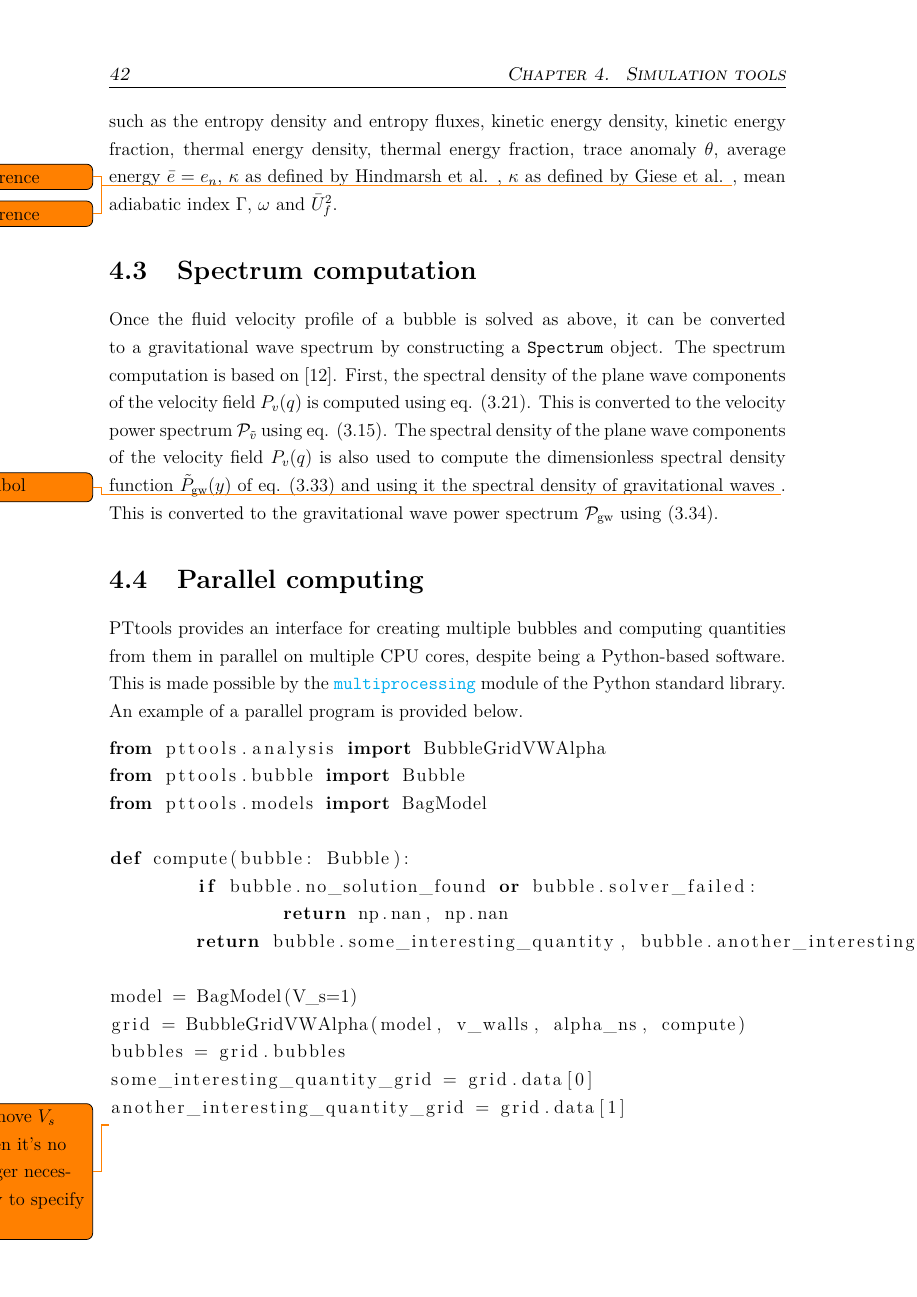
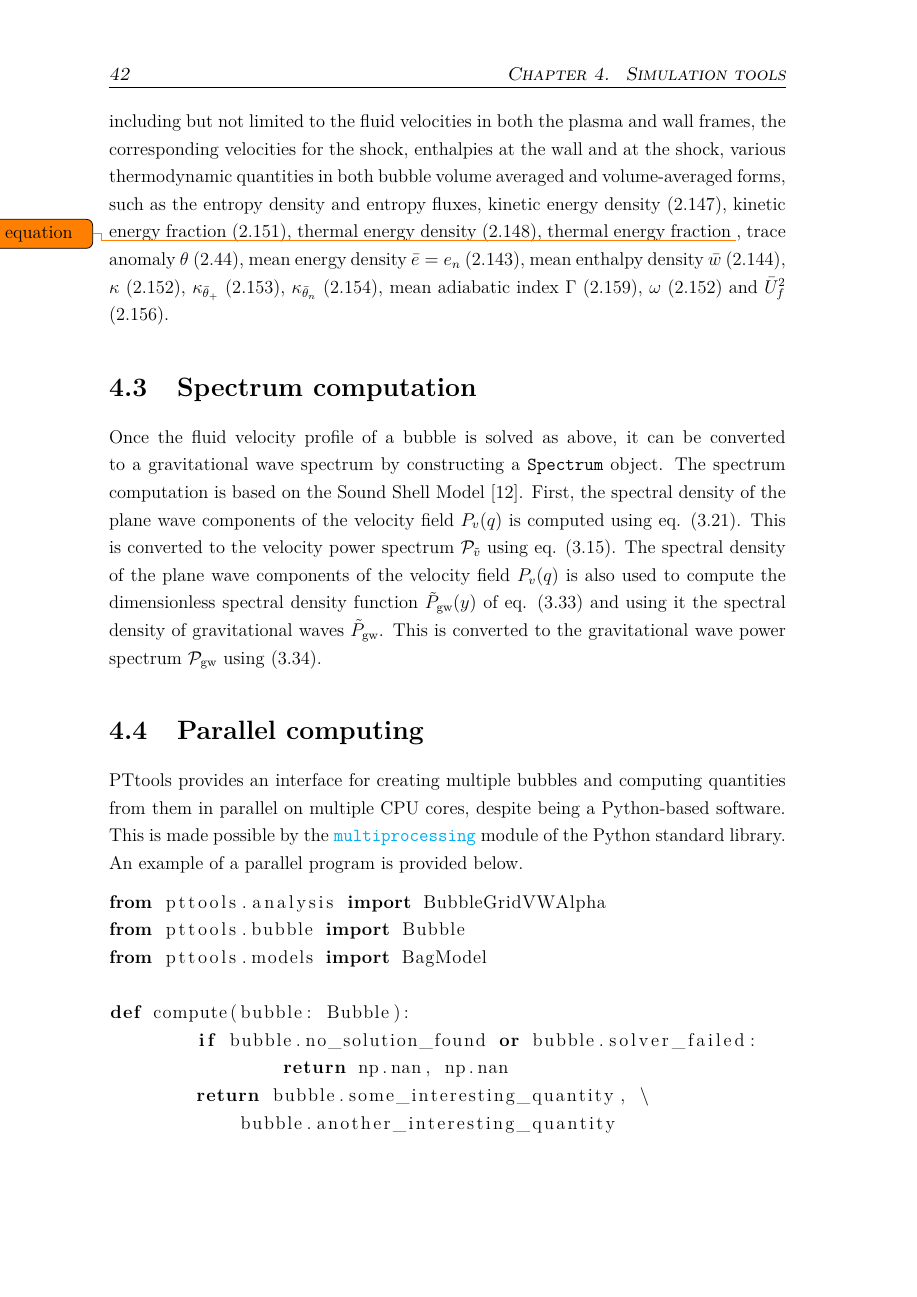
Before and after one commit to AgenttiX/msc-thesis2, a LaTeX thesis (main.tex, which reads tex/simulation.tex): page 48 of 59 before the commit and page 48 of 61 after it. Compiled offline with pdfLaTeX.

Commit message:
Make several small improvements

```diff
--- a/tex/simulation.tex
+++ b/tex/simulation.tex
@@ -132,26 +132,28 @@ the corresponding velocities for the shock,
 enthalpies at the wall and at the shock,
 various thermodynamic quantities in both bubble volume averaged and volume-averaged forms,
 such as the entropy density and entropy fluxes,
-kinetic energy density,
-kinetic energy fraction,
-thermal energy density,
-thermal energy fraction,
-trace anomaly $\theta$,
-average energy $\bar{e} = e_n$,
-$\kappa$ as defined by Hindmarsh et al. \todo{reference},
-$\kappa$ as defined by Giese et al. \todo{reference},
-mean adiabatic index $\Gamma$,
-$\omega$ and
-$\bar{U}_f^2$.
+kinetic energy density \eqref{eq:kinetic_energy_density},
+kinetic energy fraction \eqref{eq:kinetic_energy_fraction},
+thermal energy density \eqref{eq:thermal_energy_density},
+thermal energy fraction \todo{add equation},
+trace anomaly $\theta$ \eqref{eq:theta},
+mean energy density $\bar{e} = e_n$ \eqref{eq:e_conservation},
+mean enthalpy density $\bar{w}$ \eqref{eq:wbar},
+$\kappa$ \eqref{eq:kappa_omega},
+$\kappa_{\bar{\theta}_+}$ \eqref{eq:kappa_thetabar_plus},
+$\kappa_{\bar{\theta}_n}$ \eqref{eq:kappa_thetabar_n},
+mean adiabatic index $\Gamma$ \eqref{eq:mean_adiabatic_index},
+$\omega$ \eqref{eq:kappa_omega} and
+$\bar{U}_f^2$ \eqref{eq:ubarf2}.
 
 
 \section{Spectrum computation}
 Once the fluid velocity profile of a bubble is solved as above,
 it can be converted to a gravitational wave spectrum by constructing a \verb|Spectrum| object.
-The spectrum computation is based on \cite{hindmarsh_gw_pt_2019}.
+The spectrum computation is based on the Sound Shell Model \cite{hindmarsh_gw_pt_2019}.
 First, the spectral density of the plane wave components of the velocity field $P_v(q)$ is computed using eq. \eqref{eq:spec_den_v}.
 This is converted to the velocity power spectrum $\mathcal{P}_{\tilde{v}}$ using eq. \eqref{eq:pow_v}.
-The spectral density of the plane wave components of the velocity field $P_v(q)$ is also used to compute the dimensionless spectral density function $\tilde{P}_{\text{gw}}(y)$ of eq. \eqref{eq:spectral_density} and using it the spectral density of gravitational waves \todo{symbol}.
+The spectral density of the plane wave components of the velocity field $P_v(q)$ is also used to compute the dimensionless spectral density function $\tilde{P}_{\text{gw}}(y)$ of eq. \eqref{eq:spectral_density} and using it the spectral density of gravitational waves $\tilde{P}_\text{gw}$.
 This is converted to the gravitational wave power spectrum $\mathcal{P}_{\text{gw}}$ using \eqref{eq:pow_gw}.
 
 
@@ -171,7 +173,8 @@ from pttools.models import BagModel
 def compute(bubble: Bubble):
 	if bubble.no_solution_found or bubble.solver_failed:
 		return np.nan, np.nan
-	return bubble.some_interesting_quantity, bubble.another_interesting_quantity
+	return bubble.some_interesting_quantity, \
+	    bubble.another_interesting_quantity
 
 model = BagModel(V_s=1)
 grid = BubbleGridVWAlpha(model, v_walls, alpha_ns, compute)
```
Also changed, not shown: tex/energy_redistribution.tex (+6 -0 lines), tex/gravitational_waves.tex (+2 -2 lines), tex/relativistic_combustion.tex (+1 -1 lines), tex/simulation.tex (16 more changed lines).
